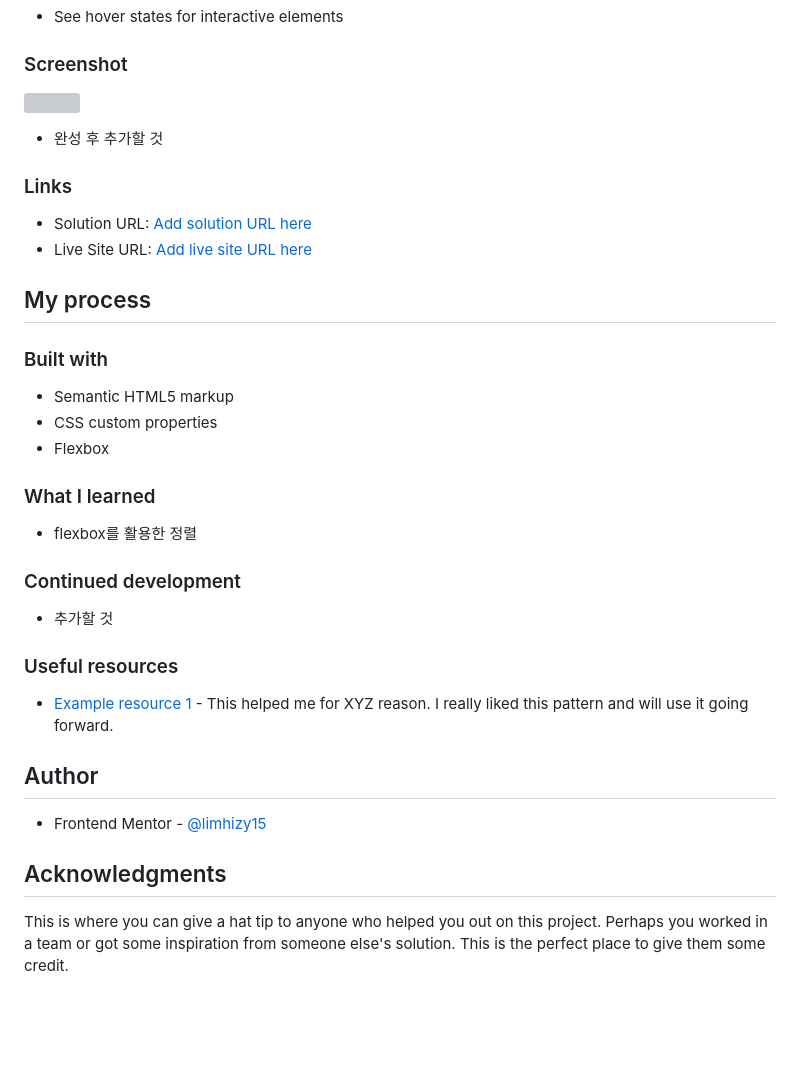
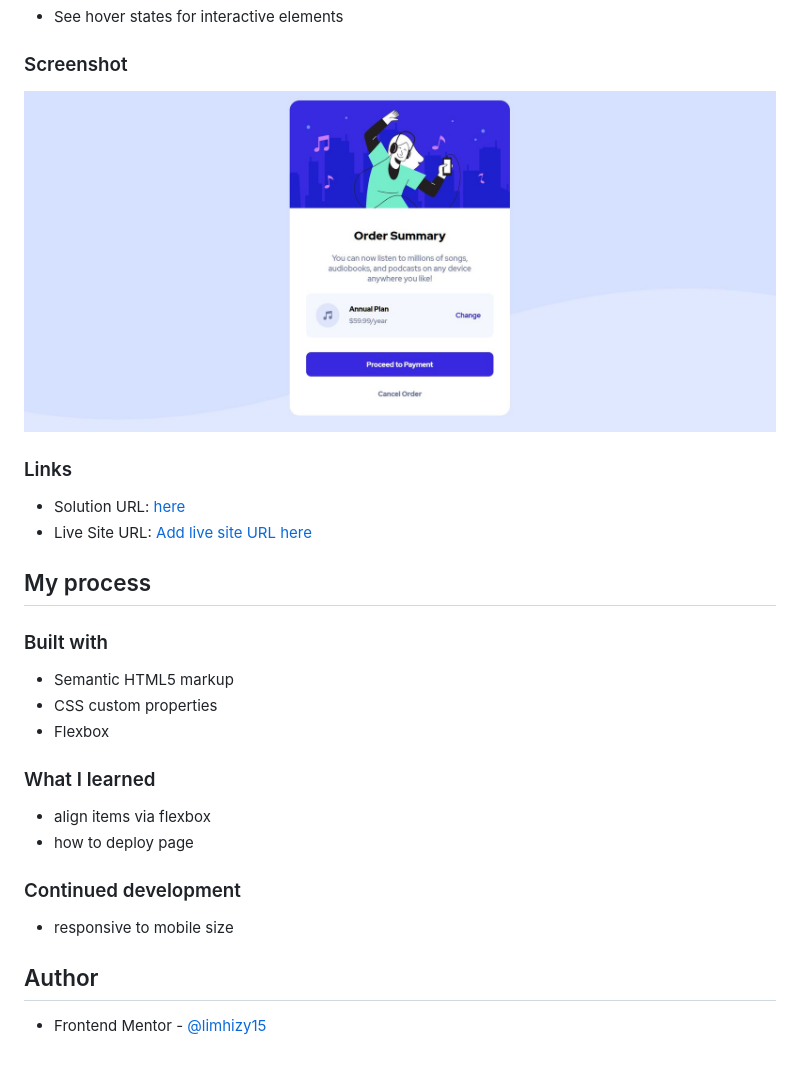
Before and after one commit to limhizy15/order-summary-component, a Markdown page: README.md, the part around the change. Drawn GitHub-style; pictures changed too: screenshot.JPG (added); blank space fills up the shorter version; grey boxes are pictures that could not be loaded.

Commit message:
docs: update README

```diff
--- a/README.md
+++ b/README.md
@@ -26,13 +26,11 @@ Users should be able to:
 
 ### Screenshot
 
-![](./screenshot.jpg)
-
-- 완성 후 추가할 것
+![](./screenshot.JPG)
 
 ### Links
 
-- Solution URL: [Add solution URL here](https://your-solution-url.com)
+- Solution URL: [here](https://github.com/limhizy15/order-summary-component)
 - Live Site URL: [Add live site URL here](https://your-live-site-url.com)
 
 ## My process
@@ -45,20 +43,13 @@ Users should be able to:
 
 ### What I learned
 
-- flexbox를 활용한 정렬
+- align items via flexbox
+- how to deploy page
 
 ### Continued development
 
-- 추가할 것
-
-### Useful resources
-
-- [Example resource 1](https://www.example.com) - This helped me for XYZ reason. I really liked this pattern and will use it going forward.
+- responsive to mobile size
 
 ## Author
 
 - Frontend Mentor - [@limhizy15](https://www.frontendmentor.io/profile/limhizy15)
-
-## Acknowledgments
-
-This is where you can give a hat tip to anyone who helped you out on this project. Perhaps you worked in a team or got some inspiration from someone else's solution. This is the perfect place to give them some credit.
```
Also changed, not shown: 1 other file.
